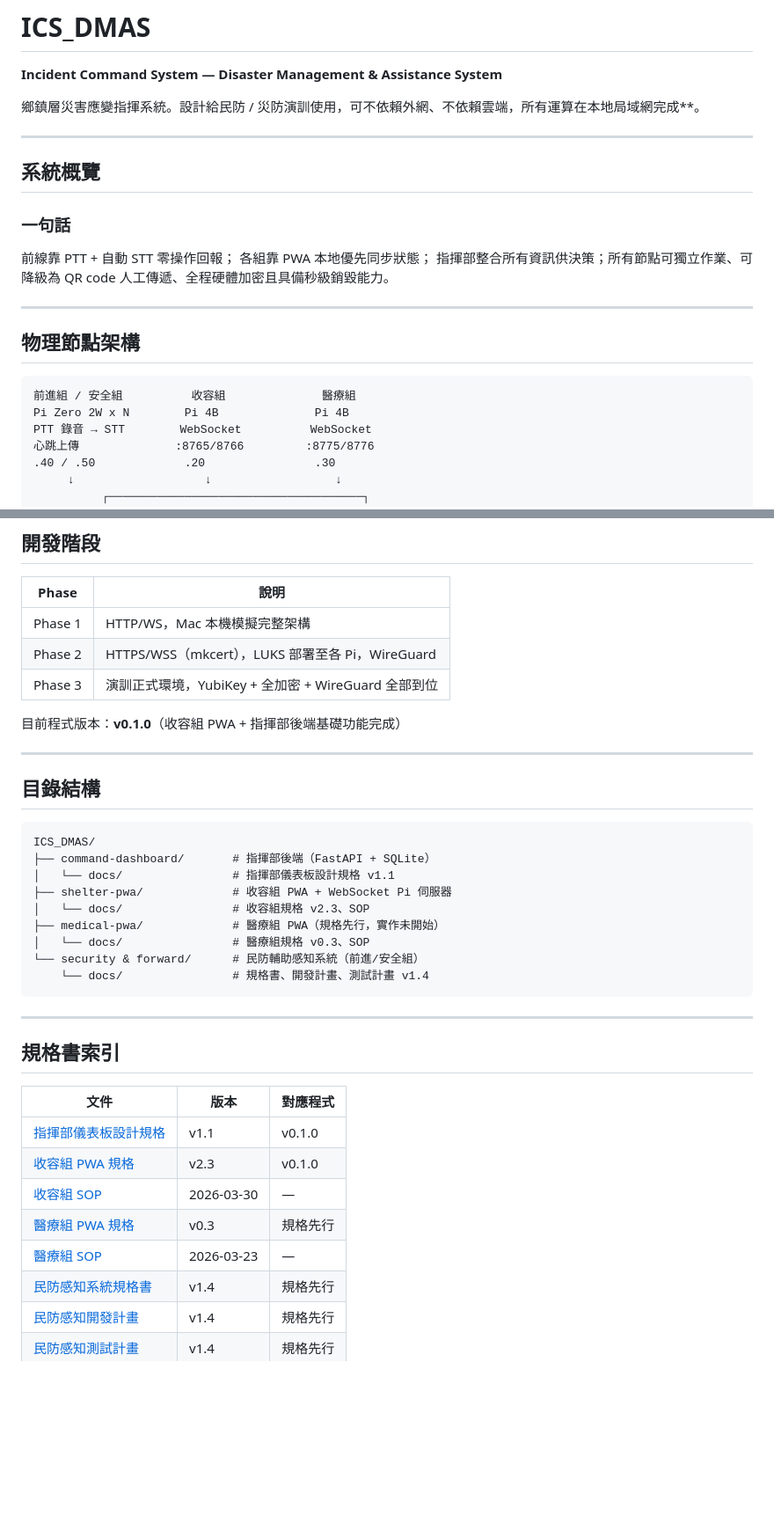
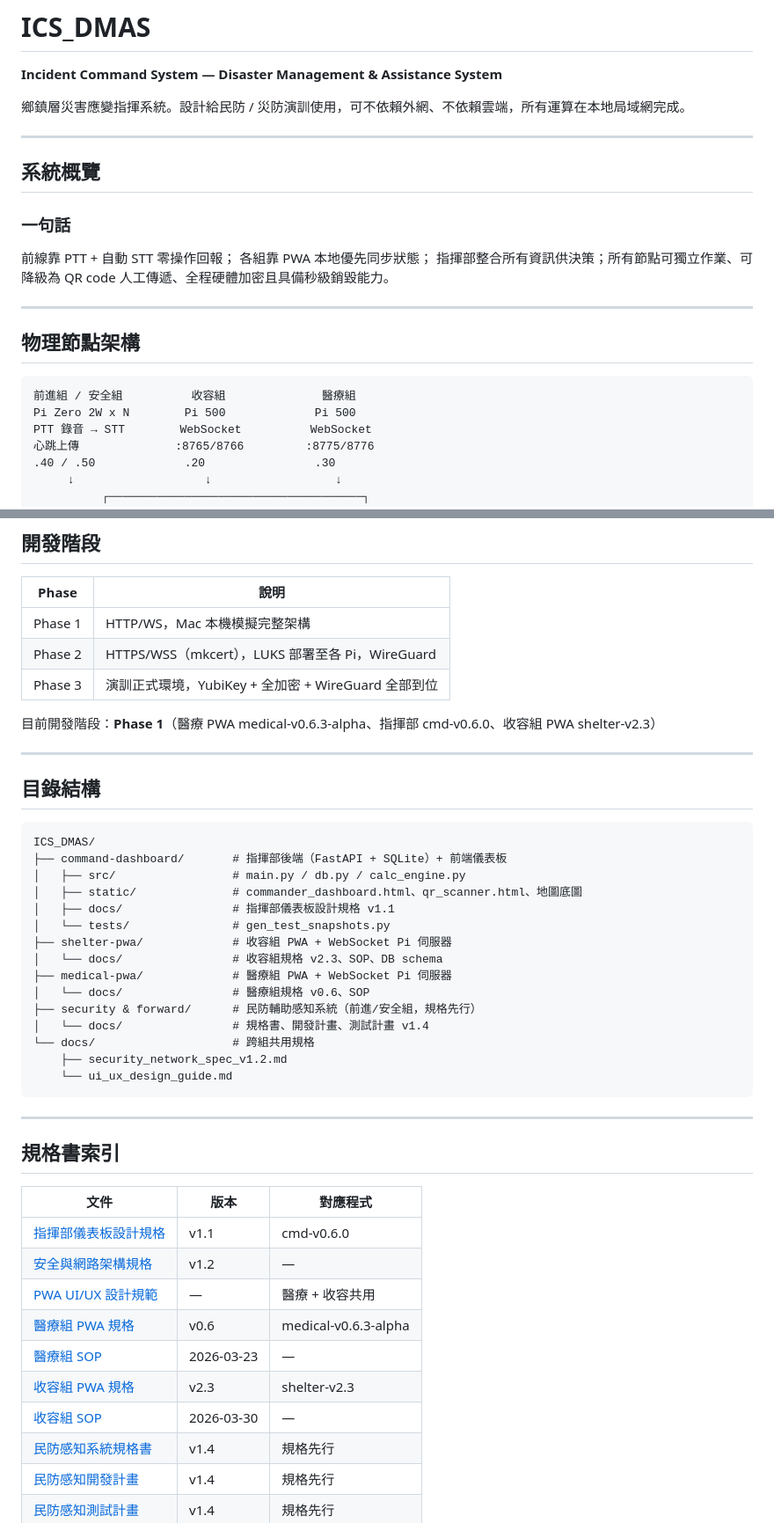
Before and after one commit to winson3QQ/ICS_DMAS, a Markdown page: README.md, 2 parts joined by grey strips. Shown at 88% size. Rendered like a GitHub page; blank space fills up the shorter version.

````diff
--- a/README.md
+++ b/README.md
@@ -2,7 +2,7 @@
 
 **Incident Command System — Disaster Management & Assistance System**
 
-鄉鎮層災害應變指揮系統。設計給民防 / 災防演訓使用，可不依賴外網、不依賴雲端，所有運算在本地局域網完成**。
+鄉鎮層災害應變指揮系統。設計給民防 / 災防演訓使用，可不依賴外網、不依賴雲端，所有運算在本地局域網完成。
 
 ---
 
@@ -20,7 +20,7 @@
 
 ```
 前進組 / 安全組          收容組              醫療組
-Pi Zero 2W x N        Pi 4B              Pi 4B
+Pi Zero 2W x N        Pi 500             Pi 500
 PTT 錄音 → STT        WebSocket          WebSocket
 心跳上傳              :8765/8766         :8775/8776
 .40 / .50             .20                .30
@@ -116,7 +116,7 @@ PTT 錄音 → STT        WebSocket          WebSocket
 | Phase 2 | HTTPS/WSS（mkcert），LUKS 部署至各 Pi，WireGuard |
 | Phase 3 | 演訓正式環境，YubiKey + 全加密 + WireGuard 全部到位 |
 
-目前程式版本：**v0.1.0**（收容組 PWA + 指揮部後端基礎功能完成）
+目前開發階段：**Phase 1**（醫療 PWA medical-v0.6.3-alpha、指揮部 cmd-v0.6.0、收容組 PWA shelter-v2.3）
 
 ---
 
@@ -124,14 +124,20 @@ PTT 錄音 → STT        WebSocket          WebSocket
 
 ```
 ICS_DMAS/
-├── command-dashboard/       # 指揮部後端（FastAPI + SQLite）
-│   └── docs/                # 指揮部儀表板設計規格 v1.1
+├── command-dashboard/       # 指揮部後端（FastAPI + SQLite）+ 前端儀表板
+│   ├── src/                 # main.py / db.py / calc_engine.py
+│   ├── static/              # commander_dashboard.html、qr_scanner.html、地圖底圖
+│   ├── docs/                # 指揮部儀表板設計規格 v1.1
+│   └── tests/               # gen_test_snapshots.py
 ├── shelter-pwa/             # 收容組 PWA + WebSocket Pi 伺服器
-│   └── docs/                # 收容組規格 v2.3、SOP
-├── medical-pwa/             # 醫療組 PWA（規格先行，實作未開始）
-│   └── docs/                # 醫療組規格 v0.3、SOP
-└── security & forward/      # 民防輔助感知系統（前進/安全組）
-    └── docs/                # 規格書、開發計畫、測試計畫 v1.4
+│   └── docs/                # 收容組規格 v2.3、SOP、DB schema
+├── medical-pwa/             # 醫療組 PWA + WebSocket Pi 伺服器
+│   └── docs/                # 醫療組規格 v0.6、SOP
+├── security & forward/      # 民防輔助感知系統（前進/安全組，規格先行）
+│   └── docs/                # 規格書、開發計畫、測試計畫 v1.4
+└── docs/                    # 跨組共用規格
+    ├── security_network_spec_v1.2.md
+    └── ui_ux_design_guide.md
 ```
 
 ---
@@ -140,11 +146,13 @@ ICS_DMAS/
 
 | 文件 | 版本 | 對應程式 |
 |------|------|---------|
-| [指揮部儀表板設計規格](command-dashboard/docs/指揮部儀表板設計規格_v1_1.md) | v1.1 | v0.1.0 |
-| [收容組 PWA 規格](shelter-pwa/docs/shelter_pwa_spec_v2_3.md) | v2.3 | v0.1.0 |
+| [指揮部儀表板設計規格](command-dashboard/static/指揮部儀表板設計規格_v1_1.md) | v1.1 | cmd-v0.6.0 |
+| [安全與網路架構規格](docs/security_network_spec_v1.2.md) | v1.2 | — |
+| [PWA UI/UX 設計規範](docs/ui_ux_design_guide.md) | — | 醫療 + 收容共用 |
+| [醫療組 PWA 規格](medical-pwa/docs/medical_pwa_spec_v0_5.md) | v0.6 | medical-v0.6.3-alpha |
+| [醫療組 SOP](medical-pwa/docs/醫療組SOP_20260323.md) | 2026-03-23 | — |
+| [收容組 PWA 規格](shelter-pwa/docs/shelter_pwa_spec_v2_3.md) | v2.3 | shelter-v2.3 |
 | [收容組 SOP](shelter-pwa/docs/收容組_SOP_彙整_20260330.md) | 2026-03-30 | — |
-| [醫療組 PWA 規格](medical-pwa/docs/medical_pwa_spec_v0_3.md) | v0.3 | 規格先行 |
-| [醫療組 SOP](medical-pwa/docs/醫療組SOP_20260323.md) | 2026-03-23 | — |
 | [民防感知系統規格書](security%20&%20forward/docs/民防輔助感知系統_規格書_v1_4.md) | v1.4 | 規格先行 |
 | [民防感知開發計畫](security%20&%20forward/docs/民防輔助感知系統_開發計畫_v1_4.md) | v1.4 | 規格先行 |
 | [民防感知測試計畫](security%20&%20forward/docs/民防輔助感知系統_測試計畫_v1_4.md) | v1.4 | 規格先行 |
````
Also changed, not shown: medical-pwa/docs/醫療組PWA_v0.5.0-alpha_測試報告.md (deleted, +0 -169 lines), docs/security_network_spec_v1.2.md (renamed from docs/security_network_spec_v1.0.md).
